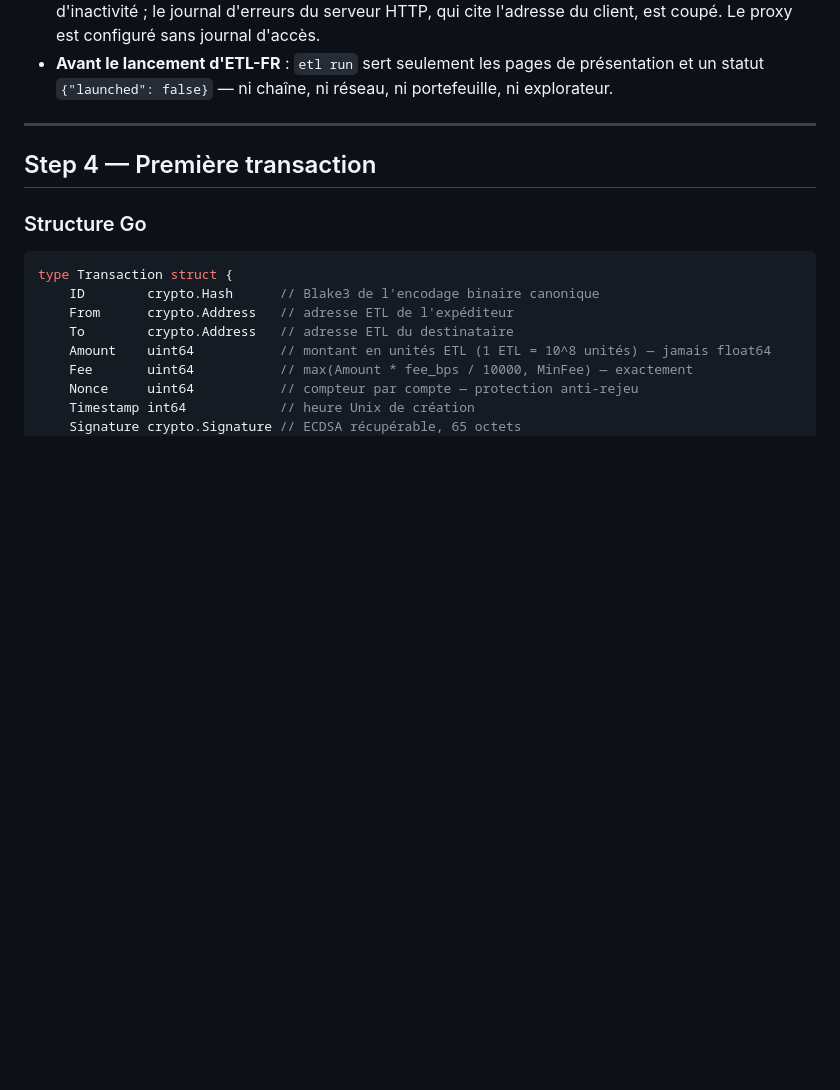
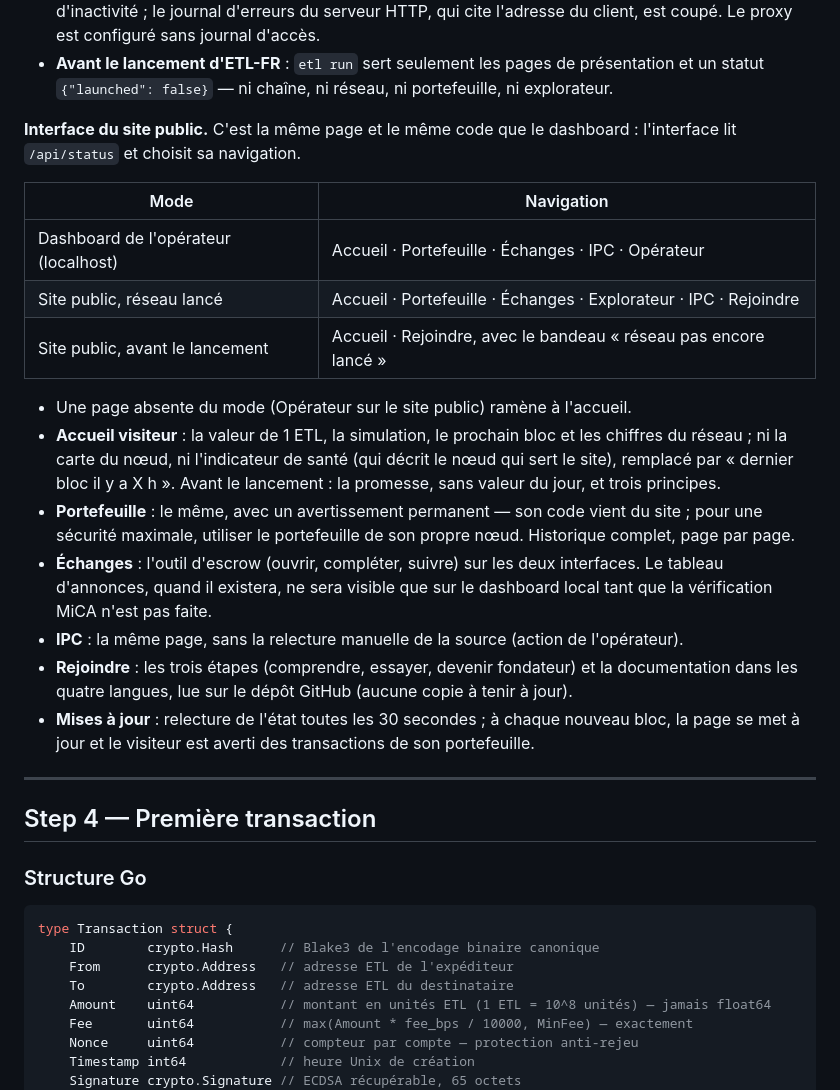
Before and after one commit to makoto-kanamoto/etl, a Markdown page: docs/ARCHITECTURE.md, the part around one of its changes. GitHub-like rendering; blank space fills up the shorter version.

```diff
--- a/docs/ARCHITECTURE.md
+++ b/docs/ARCHITECTURE.md
@@ -359,6 +363,30 @@ un proxy HTTPS sur la même machine (Caddy, certificat Let's Encrypt). Le nœud
   est configuré sans journal d'accès.
 - **Avant le lancement d'ETL-FR** : `etl run` sert seulement les pages de présentation et un statut
   `{"launched": false}` — ni chaîne, ni réseau, ni portefeuille, ni explorateur.
+
+**Interface du site public.** C'est la même page et le même code que le dashboard : l'interface lit
+`/api/status` et choisit sa navigation.
+
+| Mode | Navigation |
+|---|---|
+| Dashboard de l'opérateur (localhost) | Accueil · Portefeuille · Échanges · IPC · Opérateur |
+| Site public, réseau lancé | Accueil · Portefeuille · Échanges · Explorateur · IPC · Rejoindre |
+| Site public, avant le lancement | Accueil · Rejoindre, avec le bandeau « réseau pas encore lancé » |
+
+- Une page absente du mode (Opérateur sur le site public) ramène à l'accueil.
+- **Accueil visiteur** : la valeur de 1 ETL, la simulation, le prochain bloc et les chiffres du réseau ;
+  ni la carte du nœud, ni l'indicateur de santé (qui décrit le nœud qui sert le site), remplacé par
+  « dernier bloc il y a X h ». Avant le lancement : la promesse, sans valeur du jour, et trois principes.
+- **Portefeuille** : le même, avec un avertissement permanent — son code vient du site ; pour une sécurité
+  maximale, utiliser le portefeuille de son propre nœud. Historique complet, page par page.
+- **Échanges** : l'outil d'escrow (ouvrir, compléter, suivre) sur les deux interfaces. Le tableau
+  d'annonces, quand il existera, ne sera visible que sur le dashboard local tant que la vérification MiCA
+  n'est pas faite.
+- **IPC** : la même page, sans la relecture manuelle de la source (action de l'opérateur).
+- **Rejoindre** : les trois étapes (comprendre, essayer, devenir fondateur) et la documentation dans les
+  quatre langues, lue sur le dépôt GitHub (aucune copie à tenir à jour).
+- **Mises à jour** : relecture de l'état toutes les 30 secondes ; à chaque nouveau bloc, la page se met à
+  jour et le visiteur est averti des transactions de son portefeuille.
 
 ---
 
```
Also changed, not shown: other parts of docs/ARCHITECTURE.md (+29 -13 lines).
